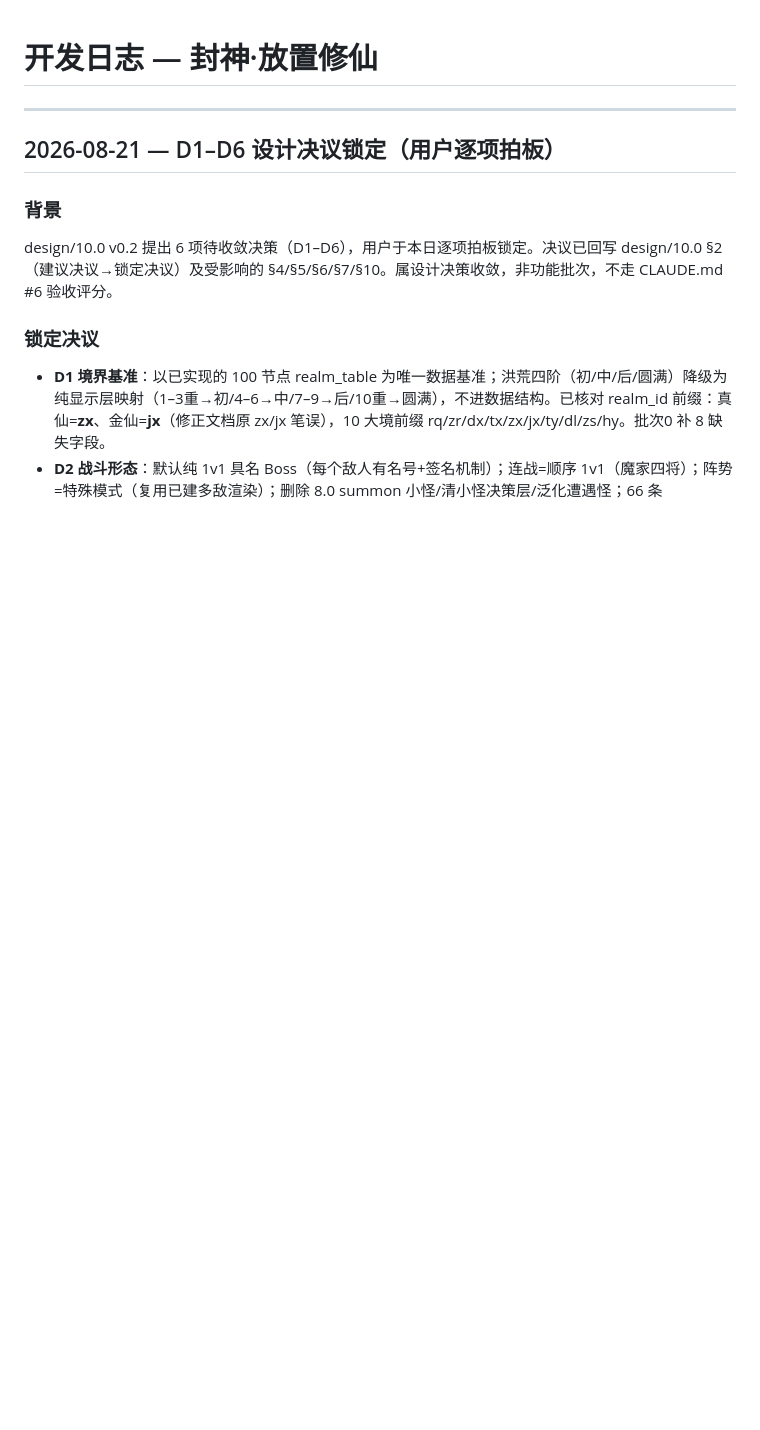
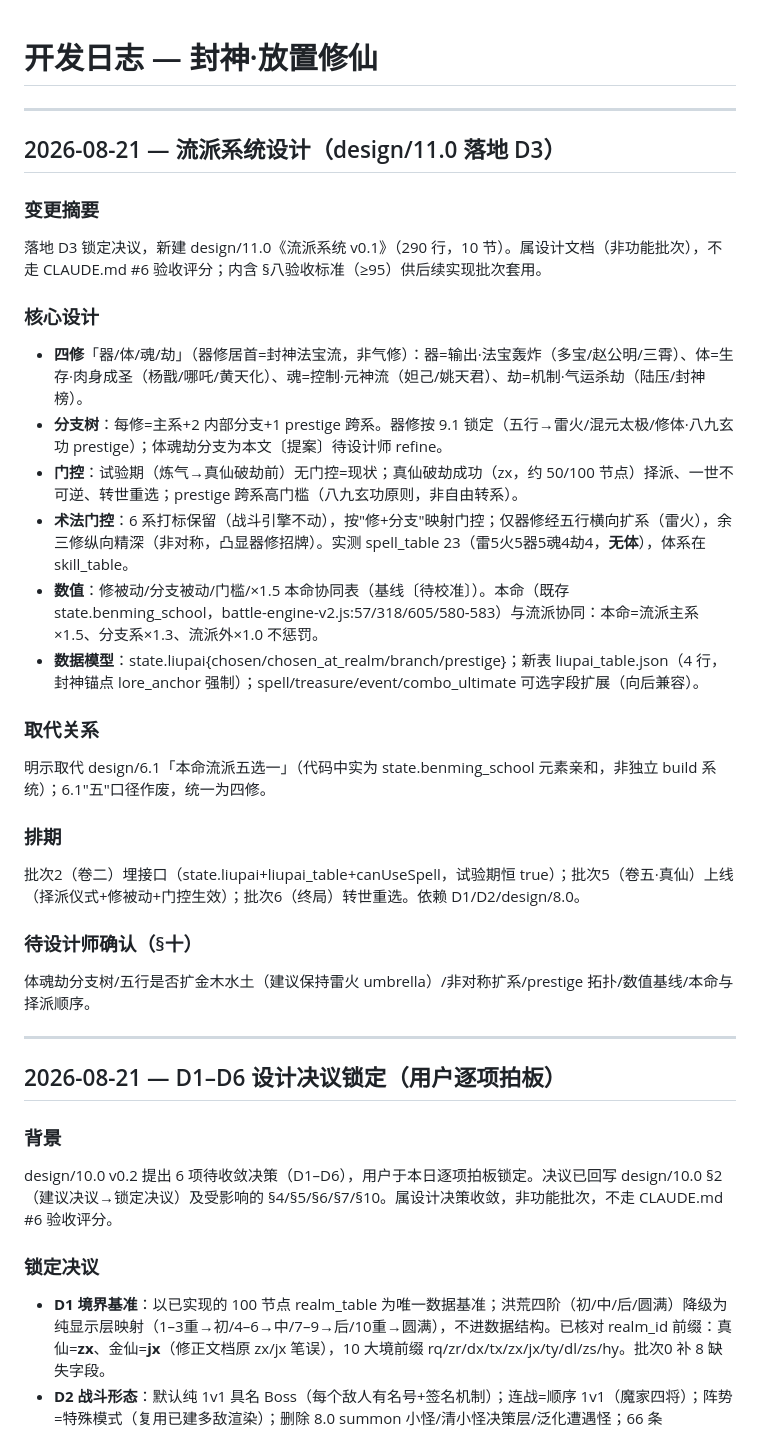
Before and after one commit to qingpao523/xiuxiangame, a Markdown page: devlog.md, the part around the change. GitHub-like rendering; blank space fills up the shorter version.

```diff
--- a/devlog.md
+++ b/devlog.md
@@ -1,4 +1,28 @@
 # 开发日志 — 封神·放置修仙
+
+---
+
+## 2026-08-21 — 流派系统设计（design/11.0 落地 D3）
+
+### 变更摘要
+落地 D3 锁定决议，新建 design/11.0《流派系统 v0.1》（290 行，10 节）。属设计文档（非功能批次），不走 CLAUDE.md #6 验收评分；内含 §八验收标准（≥95）供后续实现批次套用。
+
+### 核心设计
+- **四修**「器/体/魂/劫」（器修居首=封神法宝流，非气修）：器=输出·法宝轰炸（多宝/赵公明/三霄）、体=生存·肉身成圣（杨戬/哪吒/黄天化）、魂=控制·元神流（妲己/姚天君）、劫=机制·气运杀劫（陆压/封神榜）。
+- **分支树**：每修=主系+2 内部分支+1 prestige 跨系。器修按 9.1 锁定（五行→雷火/混元太极/修体·八九玄功 prestige）；体魂劫分支为本文〔提案〕待设计师 refine。
+- **门控**：试验期（炼气→真仙破劫前）无门控=现状；真仙破劫成功（zx，约 50/100 节点）择派、一世不可逆、转世重选；prestige 跨系高门槛（八九玄功原则，非自由转系）。
+- **术法门控**：6 系打标保留（战斗引擎不动），按"修+分支"映射门控；仅器修经五行横向扩系（雷火），余三修纵向精深（非对称，凸显器修招牌）。实测 spell_table 23（雷5火5器5魂4劫4，**无体**），体系在 skill_table。
+- **数值**：修被动/分支被动/门槛/×1.5 本命协同表（基线〔待校准〕）。本命（既存 state.benming_school，battle-engine-v2.js:57/318/605/580-583）与流派协同：本命=流派主系×1.5、分支系×1.3、流派外×1.0 不惩罚。
+- **数据模型**：state.liupai{chosen/chosen_at_realm/branch/prestige}；新表 liupai_table.json（4 行，封神锚点 lore_anchor 强制）；spell/treasure/event/combo_ultimate 可选字段扩展（向后兼容）。
+
+### 取代关系
+明示取代 design/6.1「本命流派五选一」（代码中实为 state.benming_school 元素亲和，非独立 build 系统）；6.1"五"口径作废，统一为四修。
+
+### 排期
+批次2（卷二）埋接口（state.liupai+liupai_table+canUseSpell，试验期恒 true）；批次5（卷五·真仙）上线（择派仪式+修被动+门控生效）；批次6（终局）转世重选。依赖 D1/D2/design/8.0。
+
+### 待设计师确认（§十）
+体魂劫分支树/五行是否扩金木水土（建议保持雷火 umbrella）/非对称扩系/prestige 拓扑/数值基线/本命与择派顺序。
 
 ---
 
```
Also changed, not shown: design/11.0 流派系统 v0.1.md (added, +290 -0 lines).
